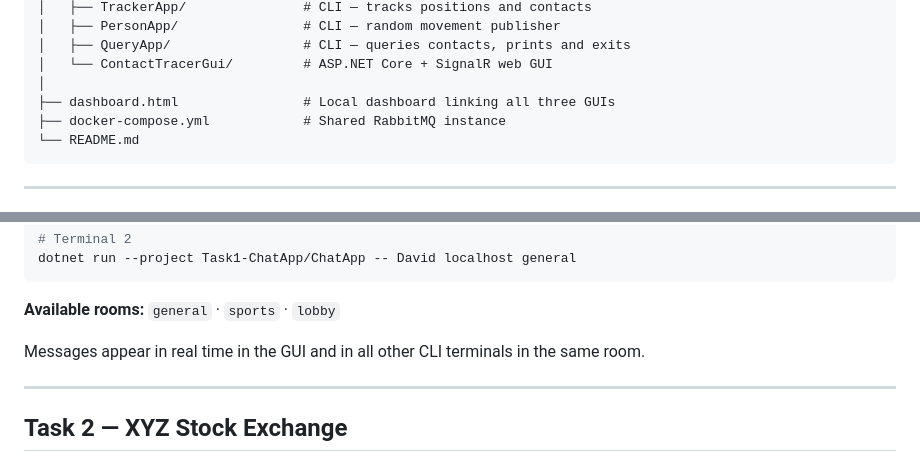
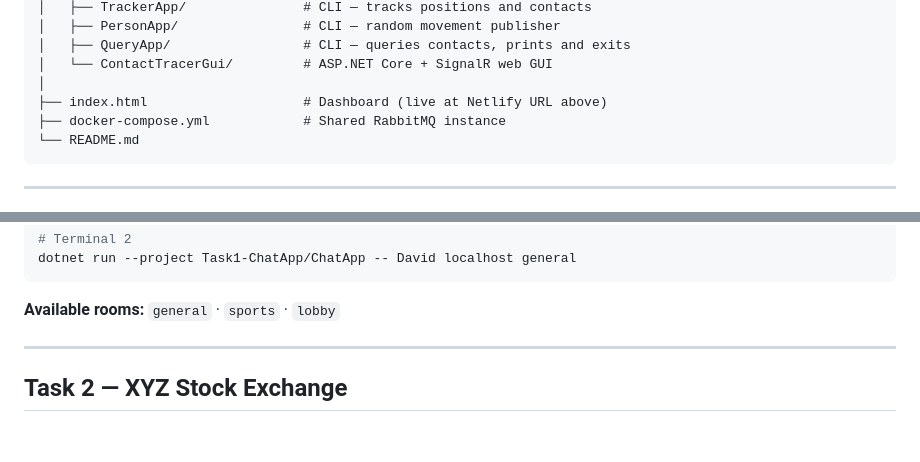
Before and after one commit to hexL3t/pbt205-assessment1, a Markdown page: README.md, 2 parts joined by grey strips. GitHub-like rendering; blank space fills up the shorter version.

````diff
--- a/README.md
+++ b/README.md
@@ -50,7 +60,7 @@ pbt205-Group3-Assessment1/
 │   ├── QueryApp/                 # CLI — queries contacts, prints and exits
 │   └── ContactTracerGui/         # ASP.NET Core + SignalR web GUI
 │
-├── dashboard.html                # Local dashboard linking all three GUIs
+├── index.html                    # Dashboard (live at Netlify URL above)
 ├── docker-compose.yml            # Shared RabbitMQ instance
 └── README.md
 ```
@@ -126,8 +135,6 @@ dotnet run --project Task1-ChatApp/ChatApp -- David localhost general
 ```
 
 **Available rooms:** `general` · `sports` · `lobby`
-
-Messages appear in real time in the GUI and in all other CLI terminals in the same room.
 
 ---
 
````
Also changed, not shown: other parts of README.md (+26 -30 lines).
